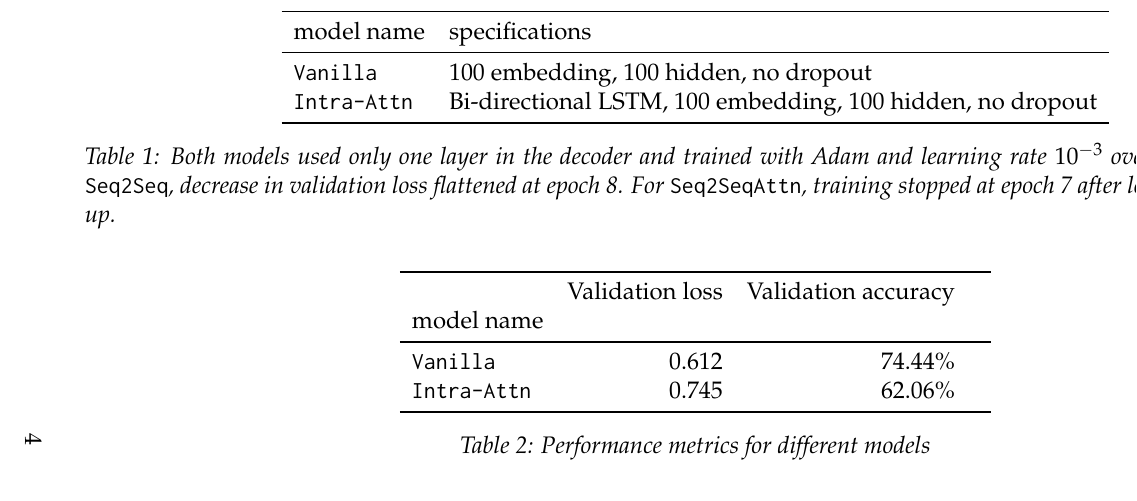
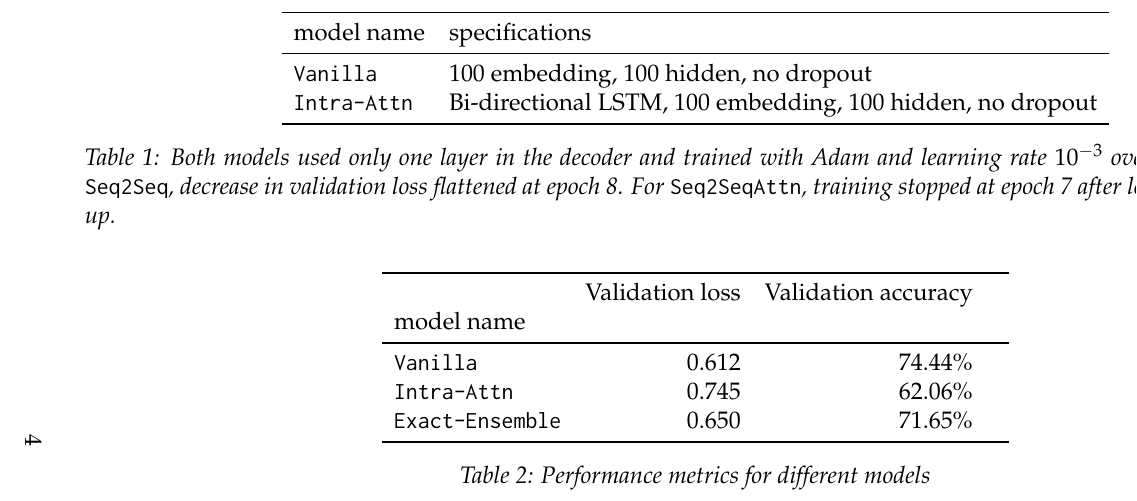
Before and after one commit to jiafengkevinchen/CS-287-HW4, a LaTeX document (writeup/writeup.tex): part of page 4 of 5, cut so that both start at the same text. The pictures show the PDF file writeup/writeup.pdf that the author committed with the source.

Commit message:
Add ExactEnsemble training results

```diff
--- a/writeup/writeup.tex
+++ b/writeup/writeup.tex
@@ -122,6 +122,7 @@ model name                             &       &        & \\
 \midrule
 \texttt{Vanilla}                      & 0.612  & 74.44\% \\
 \texttt{Intra-Attn}  & 0.745   & 62.06\% \\
+\texttt{Exact-Ensemble}  & 0.650   & 71.65\% \\
 \bottomrule
 \end{tabular}
 \caption{Performance metrics for different models}
```
Also changed, not shown: writeup/writeup.pdf.
